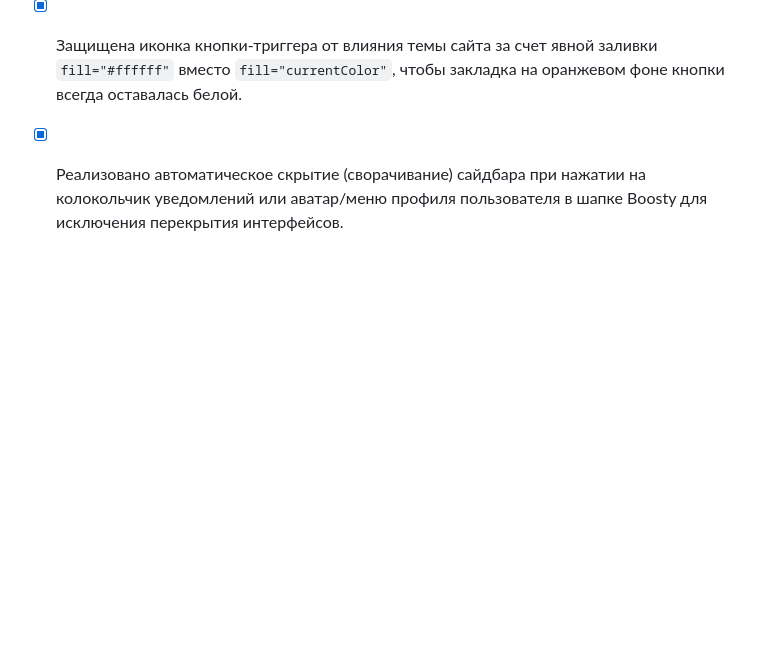
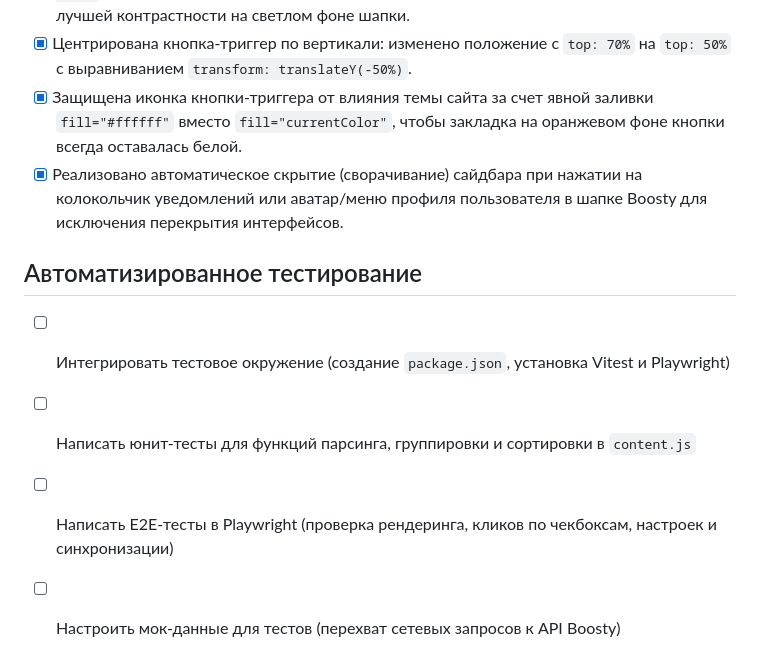
Before and after one commit to akai2211/boosty-bookmark, a Markdown page: .docs/task.md, the part around the change. Drawn GitHub-style; blank space fills up the shorter version.

Commit message:
Создание плана тестирования и обновление правил Git в документации

```diff
--- a/.docs/task.md
+++ b/.docs/task.md
@@ -68,3 +68,9 @@
 - [x] Центрирована кнопка-триггер по вертикали: изменено положение с `top: 70%` на `top: 50%` с выравниванием `transform: translateY(-50%)`.
 - [x] Защищена иконка кнопки-триггера от влияния темы сайта за счет явной заливки `fill="#ffffff"` вместо `fill="currentColor"`, чтобы закладка на оранжевом фоне кнопки всегда оставалась белой.
 - [x] Реализовано автоматическое скрытие (сворачивание) сайдбара при нажатии на колокольчик уведомлений или аватар/меню профиля пользователя в шапке Boosty для исключения перекрытия интерфейсов.
+
+## Автоматизированное тестирование
+- [ ] Интегрировать тестовое окружение (создание `package.json`, установка Vitest и Playwright)
+- [ ] Написать юнит-тесты для функций парсинга, группировки и сортировки в `content.js`
+- [ ] Написать E2E-тесты в Playwright (проверка рендеринга, кликов по чекбоксам, настроек и синхронизации)
+- [ ] Настроить мок-данные для тестов (перехват сетевых запросов к API Boosty)
```
Also changed, not shown: .docs/agents.md (+3 -3 lines), .docs/testing_plan.md (added, +136 -0 lines).
